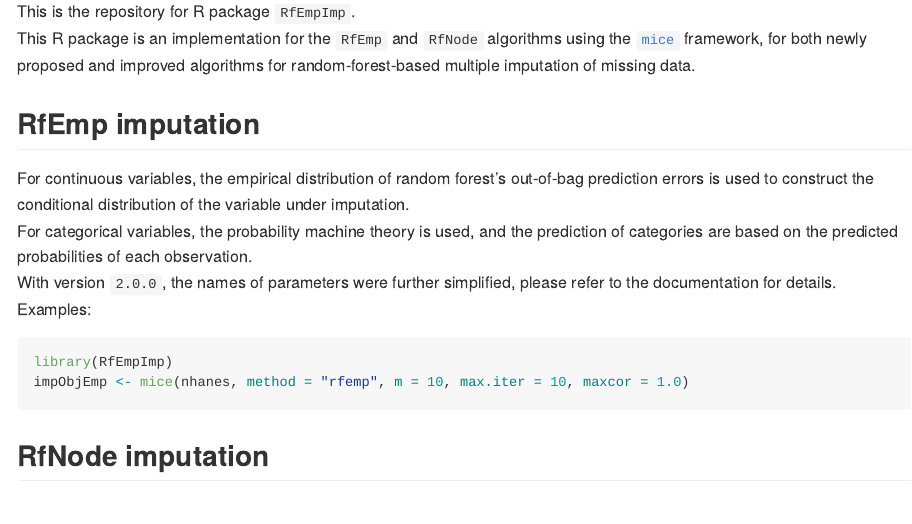
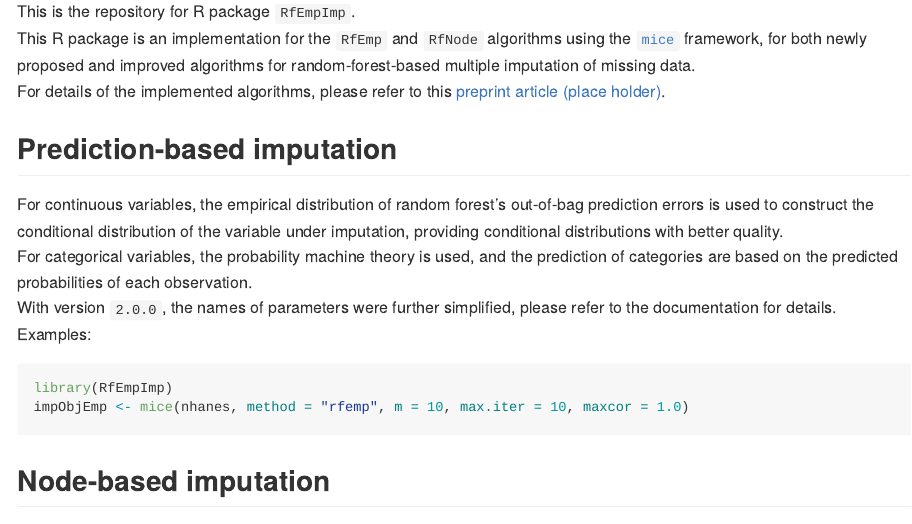
Before and after one commit to shangzhi-hong/RfEmpImp, an R Markdown document (README.Rmd): the page in a window 1100 px wide, from 180 px down. The pictures show the output file README.md that the author committed with the source, drawn offline in the style of GitHub.

Commit message:
Update README

````diff
--- a/README.Rmd
+++ b/README.Rmd
@@ -21,11 +21,14 @@ This R package is an implementation for the `RfEmp` and `RfNode`
 algorithms using the [`mice`](https://CRAN.R-project.org/package=mice)
 framework, for both newly proposed and improved algorithms for
 random-forest-based multiple imputation of missing data.
+For details of the implemented algorithms, please refer to this
+[preprint article (place holder)](https://placeholder).
 
-## RfEmp imputation
+## Prediction-based imputation
 For continuous variables, the empirical distribution of random forest's
 out-of-bag prediction errors is used to construct the conditional distribution
-of the variable under imputation.
+of the variable under imputation, providing conditional distributions with
+better quality.
 For categorical variables, the probability machine theory is used, and the
 prediction of categories are based on the predicted probabilities of each
 observation.
@@ -37,7 +40,7 @@ library(RfEmpImp)
 impObjEmp <- mice(nhanes, method = "rfemp", m = 10, max.iter = 10, maxcor = 1.0)
 ```
 
-## RfNode imputation
+## Node-based imputation
 For both continuous variables, the observations under the predicting nodes of
 random forest are used as candidates for imputation.
 Two methods are now available for the `RfNode` algorithm:
````
Also changed, not shown: README.md.
